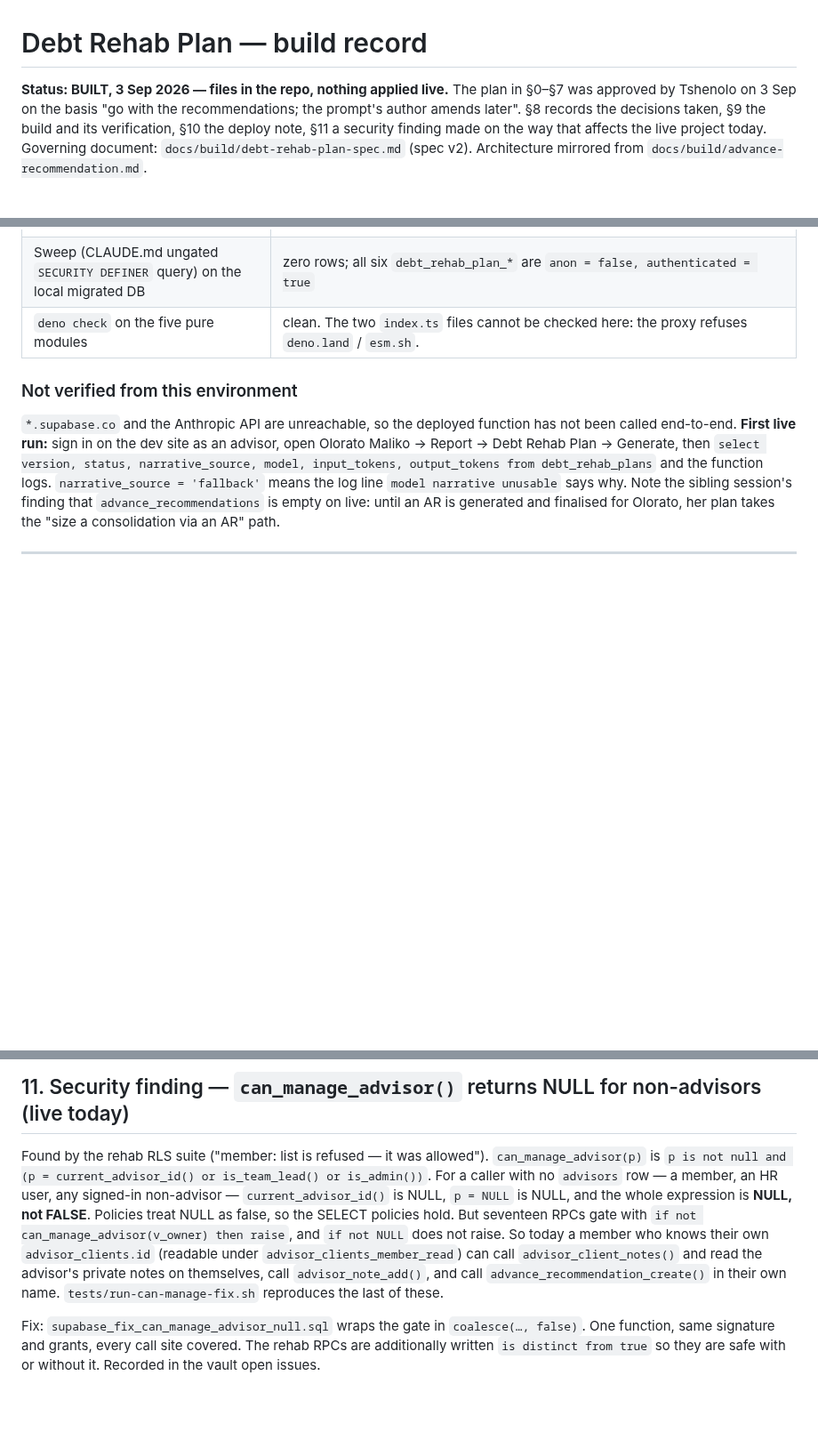
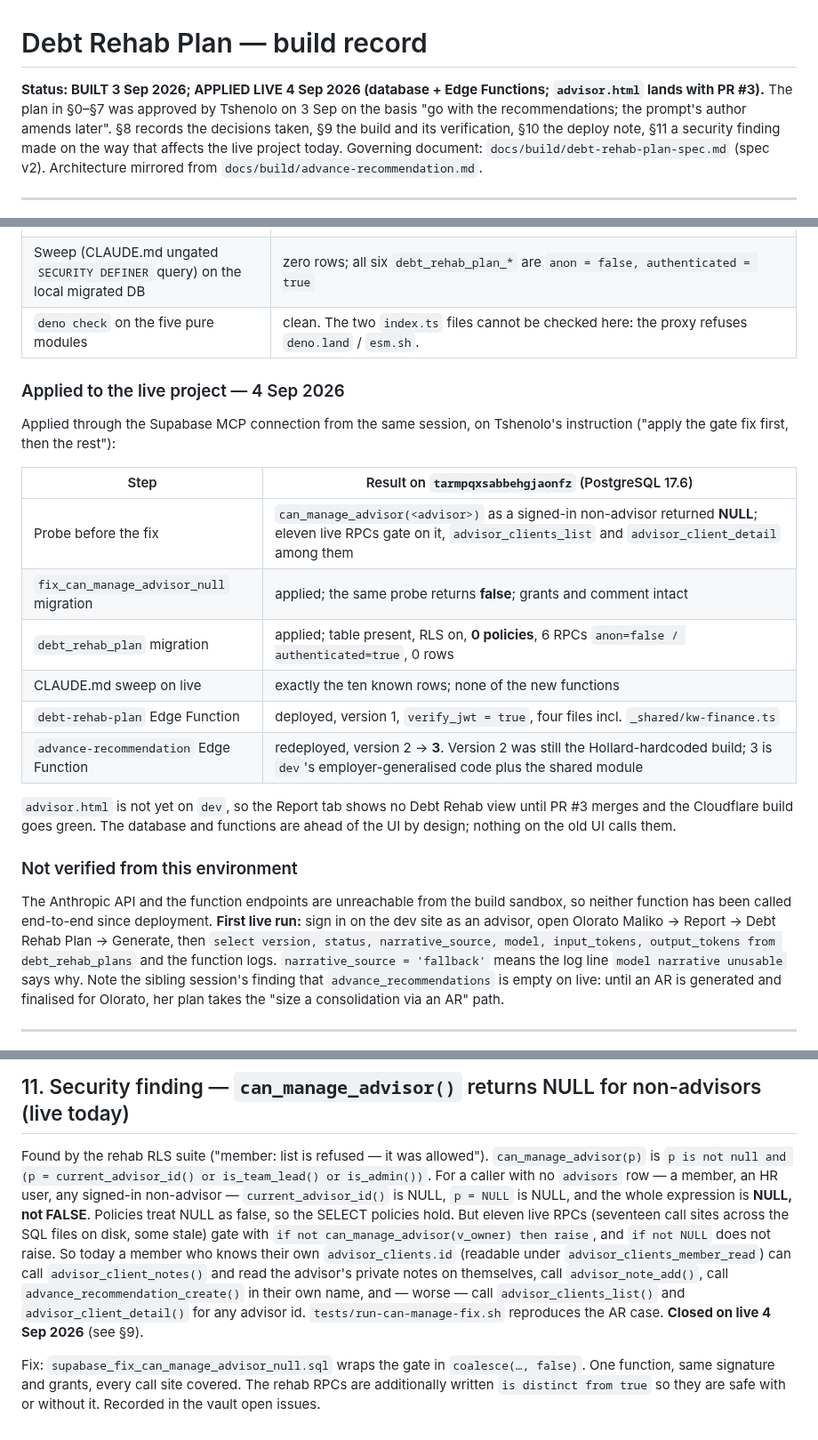
Before and after one commit to mogomotsifrance-star/keywellness-portal, a Markdown page: docs/build/debt-rehab-plan.md, 3 parts joined by grey strips. Shown at 89% size. GitHub-like rendering; blank space fills up the shorter version.

Commit message:
Build record: gate fix, rehab migration and both Edge Functions applied live 4 Sep
Records the live application through the Supabase connection: the NULL
gate reproduced then closed, the rehab table with zero policies and six
RPCs, the sweep returning only the ten known rows, debt-rehab-plan v1 and
advance-recommendation v3 (which also retires the Hollard-hardcoded v2).
Corrects the gated-RPC count to the eleven that exist on live.

Co-Authored-By: Claude Fable 5.1 <noreply@anthropic.com>
Claude-Session: https://claude.ai/code/session_01SyZfUzUKr2jBsTDRkNUk27

```diff
--- a/docs/build/debt-rehab-plan.md
+++ b/docs/build/debt-rehab-plan.md
@@ -1,6 +1,6 @@
 # Debt Rehab Plan — build record
 
-**Status: BUILT, 3 Sep 2026 — files in the repo, nothing applied live.** The plan
+**Status: BUILT 3 Sep 2026; APPLIED LIVE 4 Sep 2026 (database + Edge Functions; `advisor.html` lands with PR #3).** The plan
 in §0–§7 was approved by Tshenolo on 3 Sep on the basis "go with the
 recommendations; the prompt's author amends later". §8 records the decisions
 taken, §9 the build and its verification, §10 the deploy note, §11 a security
@@ -450,10 +450,28 @@ all-in cash gap beside the budget shortfall.
 | Sweep (CLAUDE.md ungated `SECURITY DEFINER` query) on the local migrated DB | zero rows; all six `debt_rehab_plan_*` are `anon = false, authenticated = true` |
 | `deno check` on the five pure modules | clean. The two `index.ts` files cannot be checked here: the proxy refuses `deno.land` / `esm.sh`. |
 
+### Applied to the live project — 4 Sep 2026
+
+Applied through the Supabase MCP connection from the same session, on
+Tshenolo's instruction ("apply the gate fix first, then the rest"):
+
+| Step | Result on `tarmpqxsabbehgjaonfz` (PostgreSQL 17.6) |
+|---|---|
+| Probe before the fix | `can_manage_advisor(<advisor>)` as a signed-in non-advisor returned **NULL**; eleven live RPCs gate on it, `advisor_clients_list` and `advisor_client_detail` among them |
+| `fix_can_manage_advisor_null` migration | applied; the same probe returns **false**; grants and comment intact |
+| `debt_rehab_plan` migration | applied; table present, RLS on, **0 policies**, 6 RPCs `anon=false / authenticated=true`, 0 rows |
+| CLAUDE.md sweep on live | exactly the ten known rows; none of the new functions |
+| `debt-rehab-plan` Edge Function | deployed, version 1, `verify_jwt = true`, four files incl. `_shared/kw-finance.ts` |
+| `advance-recommendation` Edge Function | redeployed, version 2 → **3**. Version 2 was still the Hollard-hardcoded build; 3 is `dev`'s employer-generalised code plus the shared module |
+
+`advisor.html` is not yet on `dev`, so the Report tab shows no Debt Rehab
+view until PR #3 merges and the Cloudflare build goes green. The database and
+functions are ahead of the UI by design; nothing on the old UI calls them.
+
 ### Not verified from this environment
 
-`*.supabase.co` and the Anthropic API are unreachable, so the deployed function
-has not been called end-to-end. **First live run:** sign in on the dev site as an
+The Anthropic API and the function endpoints are unreachable from the build
+sandbox, so neither function has been called end-to-end since deployment. **First live run:** sign in on the dev site as an
 advisor, open Olorato Maliko → Report → Debt Rehab Plan → Generate, then
 `select version, status, narrative_source, model, input_tokens, output_tokens from debt_rehab_plans`
 and the function logs. `narrative_source = 'fallback'` means the log line
@@ -493,13 +511,16 @@ Found by the rehab RLS suite ("member: list is refused — it was allowed").
 is_team_lead() or is_admin())`. For a caller with no `advisors` row —
 a member, an HR user, any signed-in non-advisor — `current_advisor_id()` is
 NULL, `p = NULL` is NULL, and the whole expression is **NULL, not FALSE**.
-Policies treat NULL as false, so the SELECT policies hold. But seventeen RPCs
-gate with `if not can_manage_advisor(v_owner) then raise`, and `if not NULL`
+Policies treat NULL as false, so the SELECT policies hold. But eleven live RPCs
+(seventeen call sites across the SQL files on disk, some stale) gate with
+`if not can_manage_advisor(v_owner) then raise`, and `if not NULL`
 does not raise. So today a member who knows their own `advisor_clients.id`
 (readable under `advisor_clients_member_read`) can call
 `advisor_client_notes()` and read the advisor's private notes on themselves,
-call `advisor_note_add()`, and call `advance_recommendation_create()` in their
-own name. `tests/run-can-manage-fix.sh` reproduces the last of these.
+call `advisor_note_add()`, call `advance_recommendation_create()` in their
+own name, and — worse — call `advisor_clients_list()` and
+`advisor_client_detail()` for any advisor id. `tests/run-can-manage-fix.sh`
+reproduces the AR case. **Closed on live 4 Sep 2026** (see §9).
 
 Fix: `supabase_fix_can_manage_advisor_null.sql` wraps the gate in
 `coalesce(…, false)`. One function, same signature and grants, every call site
```
